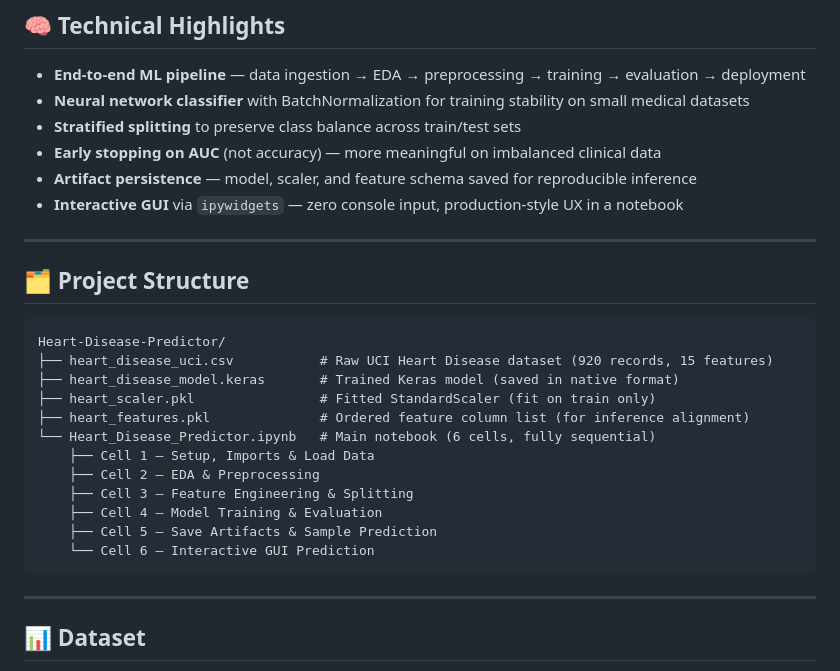
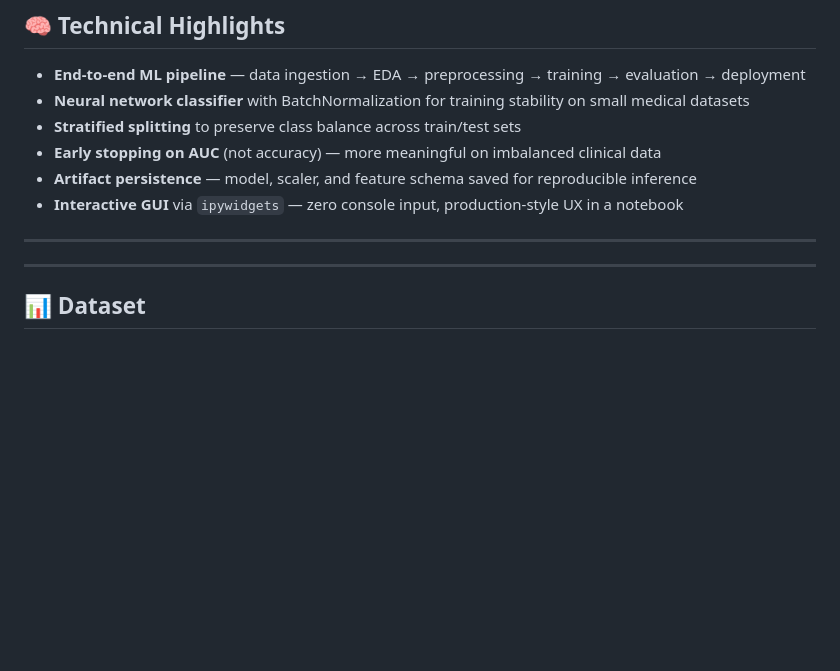
Before and after one commit to athi-raj/Heart-Disease-Predictor, a Markdown page: README.md, the part around the change. Drawn GitHub-style; blank space fills up the shorter version.

Commit message:
Remove project structure details from README
Removed project structure section from README.

````diff
--- a/README.md
+++ b/README.md
@@ -33,22 +33,6 @@ Cardiovascular disease is the leading cause of death globally. Early detection s
 
 ---
 
-## 🗂️ Project Structure
-
-```
-Heart-Disease-Predictor/
-├── heart_disease_uci.csv           # Raw UCI Heart Disease dataset (920 records, 15 features)
-├── heart_disease_model.keras       # Trained Keras model (saved in native format)
-├── heart_scaler.pkl                # Fitted StandardScaler (fit on train only)
-├── heart_features.pkl              # Ordered feature column list (for inference alignment)
-└── Heart_Disease_Predictor.ipynb   # Main notebook (6 cells, fully sequential)
-    ├── Cell 1 — Setup, Imports & Load Data
-    ├── Cell 2 — EDA & Preprocessing
-    ├── Cell 3 — Feature Engineering & Splitting
-    ├── Cell 4 — Model Training & Evaluation
-    ├── Cell 5 — Save Artifacts & Sample Prediction
-    └── Cell 6 — Interactive GUI Prediction
-```
 
 ---
 
````
